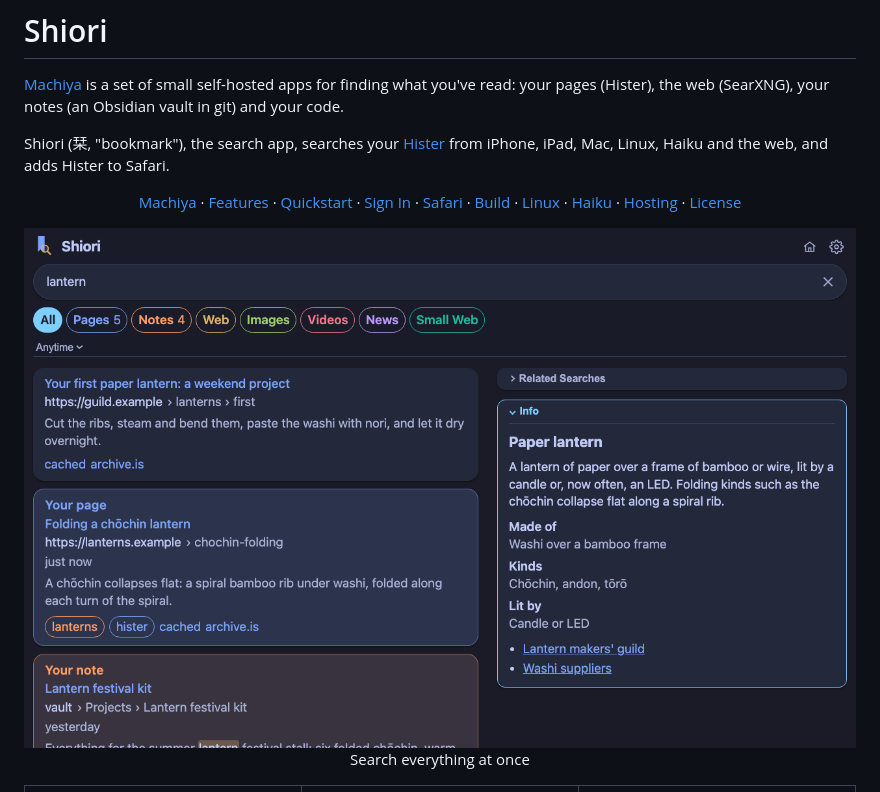
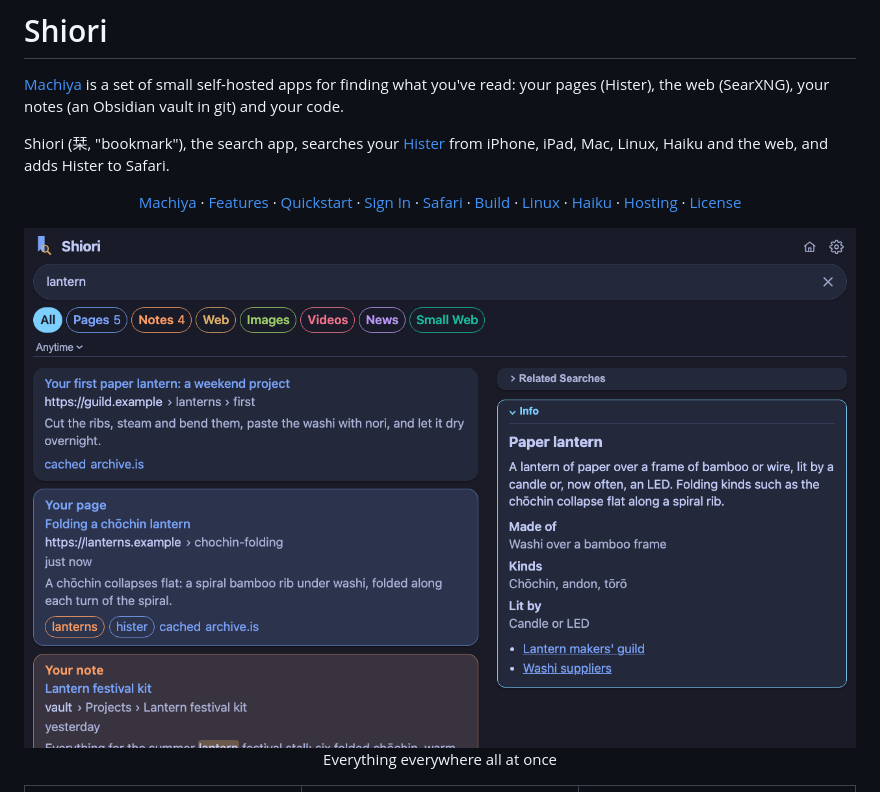
Before and after one commit to machiya-kobo/shiori, a Markdown page: README.md, the part around the change. Drawn GitHub-style.

Commit message:
shiori: README: the hero's caption
Co-Authored-By: Claude Opus 5.5 (1M context) <noreply@anthropic.com>

```diff
--- a/README.md
+++ b/README.md
@@ -8,7 +8,7 @@ Shiori (栞, "bookmark"), the search app, searches your [Hister](https://github.
 <a href="https://machiya-kobo.github.io/machiya/">Machiya</a> · <a href="#what-it-does">Features</a> · <a href="#quickstart">Quickstart</a> · <a href="#sign-in-to-hister">Sign In</a> · <a href="#the-safari-extension">Safari</a> · <a href="#build">Build</a> · <a href="#linux">Linux</a> · <a href="#haiku">Haiku</a> · <a href="#hosting-the-web-pages">Hosting</a> · <a href="#credits-and-license">License</a>
 </p>
 
-<p align="center"><a href="docs/screenshots/shiori-search-dark.png"><img src="docs/screenshots/shiori-search-dark.png" alt="Shiori searching for lantern in the dark theme: invented web results with a sample page marked Your page and a sample note marked Your note among them, the Pages 5 and Notes 4 tabs above, and an Info card about paper lanterns on the right" width="100%"></a><br>Search everything at once</p>
+<p align="center"><a href="docs/screenshots/shiori-search-dark.png"><img src="docs/screenshots/shiori-search-dark.png" alt="Shiori searching for lantern in the dark theme: invented web results with a sample page marked Your page and a sample note marked Your note among them, the Pages 5 and Notes 4 tabs above, and an Info card about paper lanterns on the right" width="100%"></a><br>Everything everywhere all at once</p>
 
 <table>
   <tr>
```
